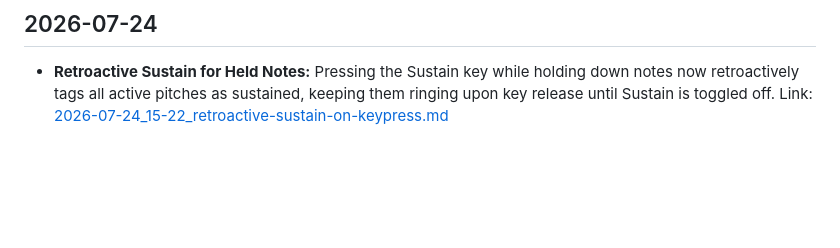
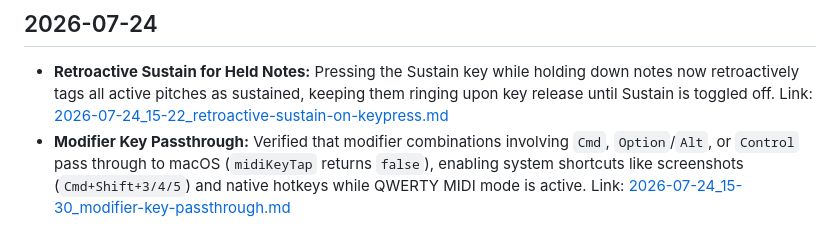
Before and after one commit to mattdanielmurphy/qwerty-midi-hammerspoon, a Markdown page: DEVELOPMENT_JOURNAL.md, the part around the change. GitHub-like rendering; blank space fills up the shorter version.

Commit message:
[Auto-Commit] Add modifier key passthrough feature and update development journal with verification notes

```diff
--- a/DEVELOPMENT_JOURNAL.md
+++ b/DEVELOPMENT_JOURNAL.md
@@ -41,3 +41,4 @@
 
 ## 2026-07-24
 - **Retroactive Sustain for Held Notes:** Pressing the Sustain key while holding down notes now retroactively tags all active pitches as sustained, keeping them ringing upon key release until Sustain is toggled off. Link: [2026-07-24_15-22_retroactive-sustain-on-keypress.md](file:///Users/matt/projects/qwerty-midi-hammerspoon/agent-logs/2026-07-24_15-22_retroactive-sustain-on-keypress.md)
+- **Modifier Key Passthrough:** Verified that modifier combinations involving `Cmd`, `Option`/`Alt`, or `Control` pass through to macOS (`midiKeyTap` returns `false`), enabling system shortcuts like screenshots (`Cmd+Shift+3/4/5`) and native hotkeys while QWERTY MIDI mode is active. Link: [2026-07-24_15-30_modifier-key-passthrough.md](file:///Users/matt/projects/qwerty-midi-hammerspoon/agent-logs/2026-07-24_15-30_modifier-key-passthrough.md)
```
Also changed, not shown: .devtool/features/modifier-key-passthrough.md (added, +17 -0 lines), agent-logs/2026-07-24_15-30_modifier-key-passthrough.md (added, +18 -0 lines).
